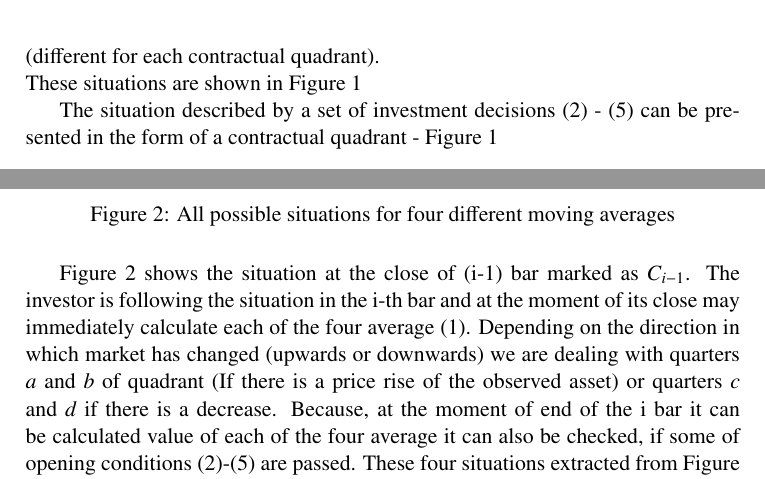
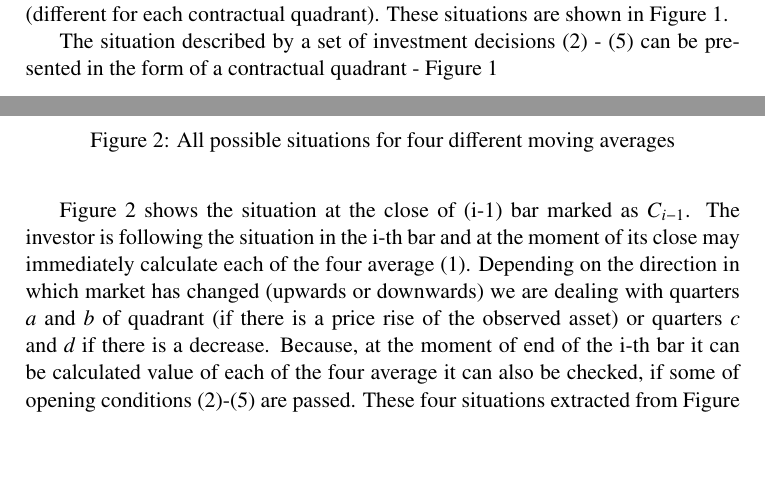
Before and after one commit to piotrbla/tewi-wizut, a LaTeX document (Article/Article20130603/tewi-paper-template.tex): two parts of pages 4 and 5 of 17 before the commit and two parts of pages 3 and 5 of 17 after it, joined at a grey line, cut so that both start at the same text, the shorter picture padded with empty space. Compiled offline with pdfLaTeX.

Commit message:
literówki 2

```diff
--- a/Article/Article20130603/tewi-paper-template.tex
+++ b/Article/Article20130603/tewi-paper-template.tex
@@ -70,8 +70,7 @@ At the moment of i-th bar closing, value can be compared with the $C_{m_{i}}$ av
 \begin{equation} If\ C_i  < C_{m_{i}}\   long\ position\ will\ be\ open;\ m=m_c; \end{equation}
 \begin{equation} If\ C_i  < C_{m_{i}}\   short\ position\ will\ be\ open;\ m=m_d. \end{equation}
 
-Each of these decisions is usually attributed to reasons arising from the conviction of the investor why and what happens in a moment. It should be noted that each of the above decisions is taken basing on average of different number of last close bar prices. Therefore, in the general case at the close moment close of i-th bar when it should make decision of open (short or long) it could happen that may occur up to four different levels of the average value calculated for the last m bars (different for each contractual quadrant).\\
-These situations are shown in Figure 1
+Each of these decisions is usually attributed to reasons arising from the conviction of the investor why and what happens in a moment. It should be noted that each of the above decisions is taken basing on average of different number of last close bar prices. Therefore, in the general case at the close moment close of i-th bar when it should make decision of open (short or long) it could happen that may occur up to four different levels of the average value calculated for the last m bars (different for each contractual quadrant). These situations are shown in Figure 1.
 
 The situation described by a set of investment decisions (2) - (5) can be presented in the form of a contractual quadrant - Figure 1
 
@@ -96,8 +95,8 @@ These situations are both shown in Figure 2\\
 \caption{All possible situations for four different moving averages}
 \end{figure}
 \FloatBarrier
-\indent Figure 2 shows the situation at the close of (i-1) bar marked as $C_{i-1}$. The investor is following the situation in the i-th bar and at the moment of its close may immediately calculate each of the four average (1). Depending on the direction in which market has changed (upwards or downwards) we are dealing with quarters $a$ and $b$ of quadrant (If there is a price rise of the observed asset) or quarters $c$ and $d$ if there is a decrease.
-Because, at the moment of end of the i bar it can be calculated  value of each of the four average it can also be checked, if some of opening conditions (2)-(5) are passed. These four situations extracted from Figure 2 are shown in Figure 3, where in turn are explained  decision-making situations for the four quarters quadrant (Fig. 1)\\
+\indent Figure 2 shows the situation at the close of (i-1) bar marked as $C_{i-1}$. The investor is following the situation in the i-th bar and at the moment of its close may immediately calculate each of the four average (1). Depending on the direction in which market has changed (upwards or downwards) we are dealing with quarters $a$ and $b$ of quadrant (if there is a price rise of the observed asset) or quarters $c$ and $d$ if there is a decrease.
+Because, at the moment of end of the i-th bar it can be calculated  value of each of the four average it can also be checked, if some of opening conditions (2)-(5) are passed. These four situations extracted from Figure 2 are shown in Figure 3, where in turn are explained  decision-making situations for the four quarters quadrant (Fig. 1)\\
 \begin{figure}[h]
 \centering
 \begin{minipage}{.49\linewidth}
```
Also changed, not shown: Article/Article20130603/tewi-paper-template.tex (4 more changed lines).
